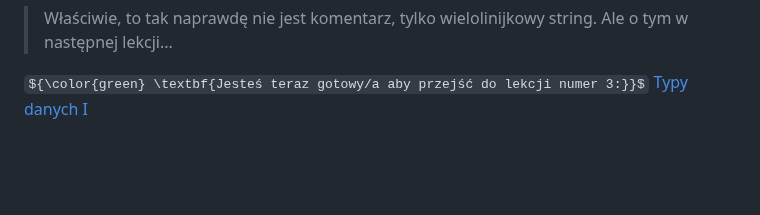
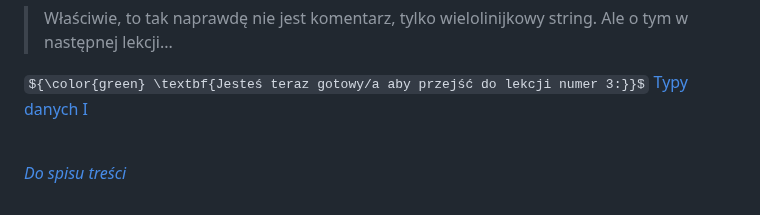
Before and after one commit to jermac-amu/Py-Course-BioSoft, a Markdown page: Lekcje/2 Czym sa zmienne.md, the part around the change. GitHub-like rendering; some formulas as TeX source; blank space fills up the shorter version.

Commit message:
Bottom-to-top link in lesson 2

```diff
--- a/Lekcje/2 Czym sa zmienne.md
+++ b/Lekcje/2 Czym sa zmienne.md
@@ -131,3 +131,7 @@ print(my_number)
 > Właściwie, to tak naprawdę nie jest komentarz, tylko wielolinijkowy string. Ale o tym w następnej lekcji...
 
 ${\color{green} \textbf{Jesteś teraz gotowy/a aby przejść do lekcji numer 3:}}$ [Typy danych I](<./3 Typy danych I.md>)
+
+<br/>
+
+*[Do spisu treści](#spis-treści)*
```
